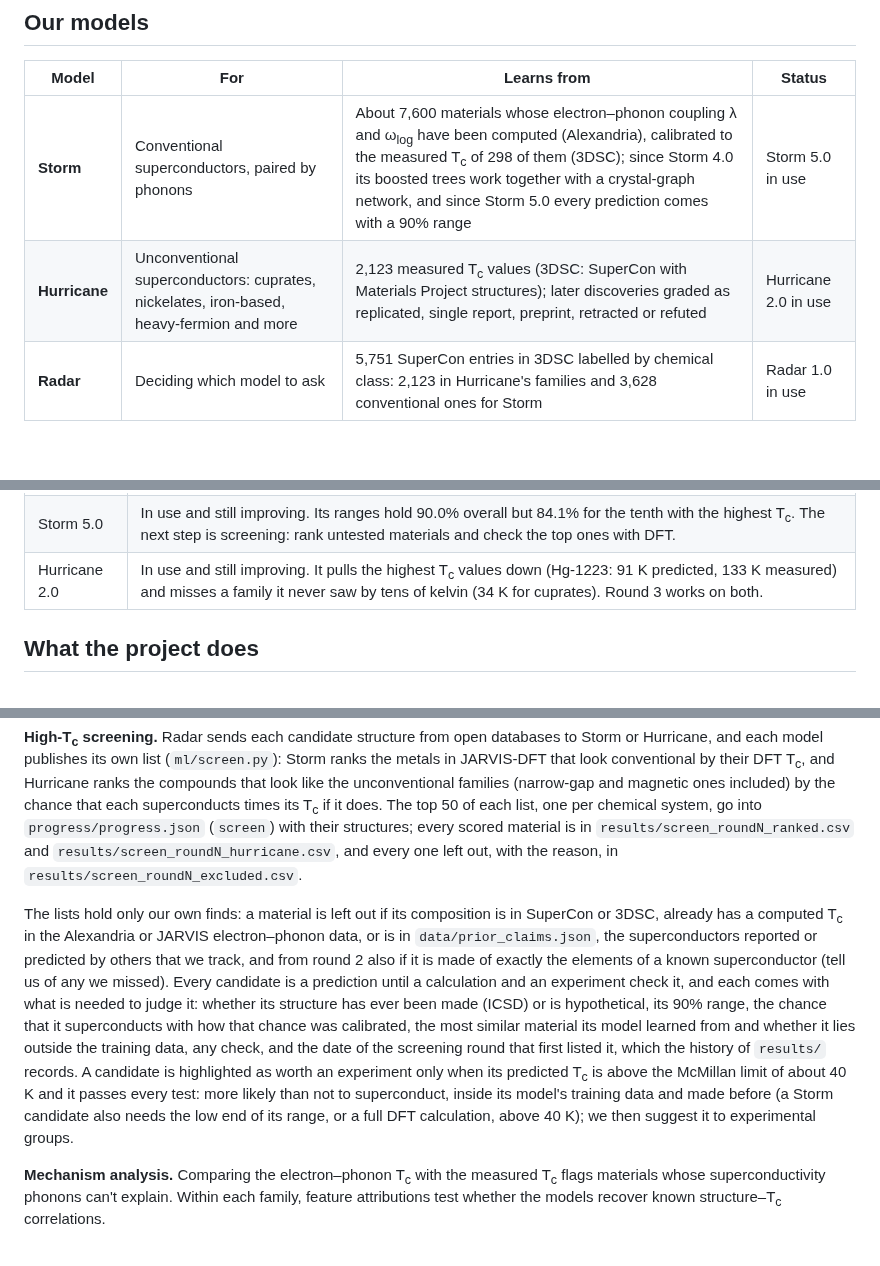
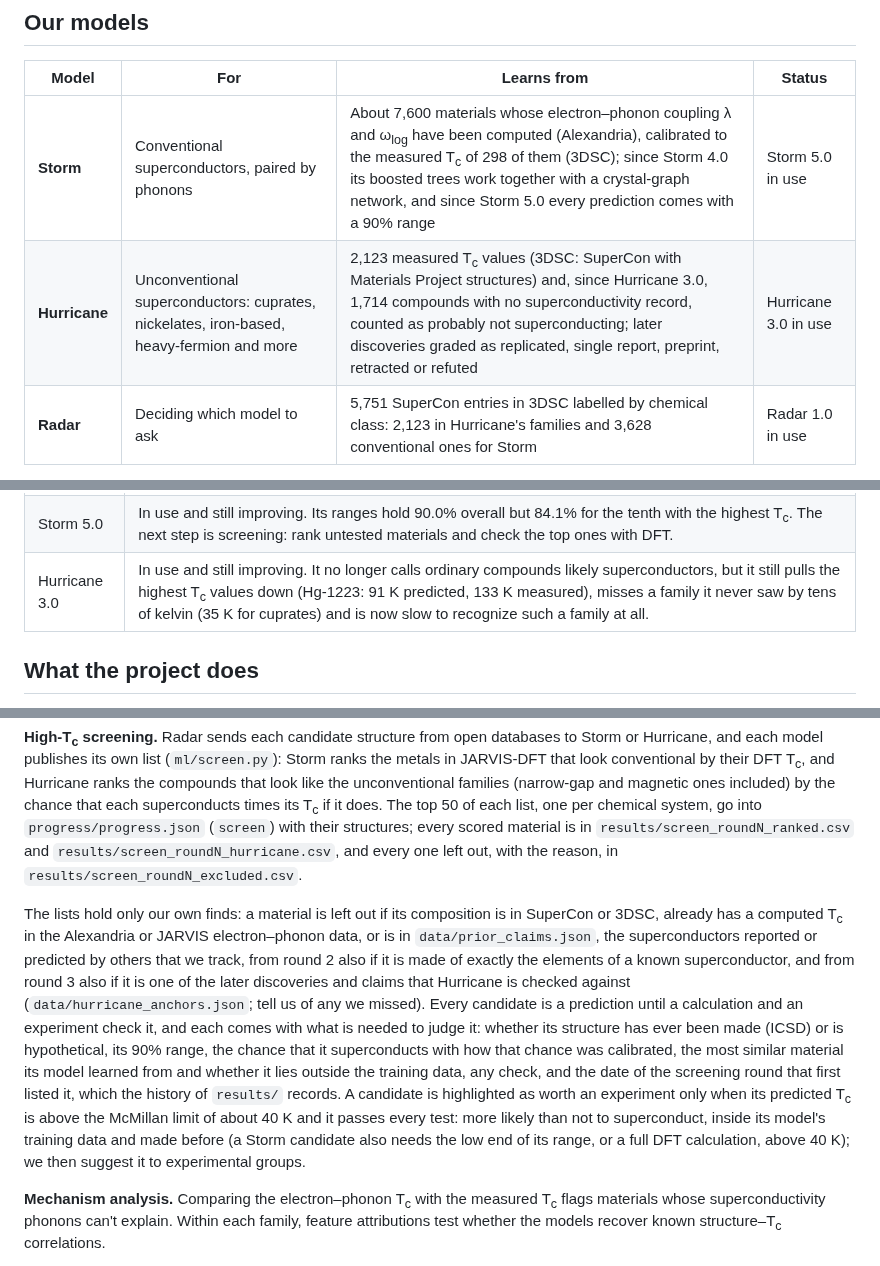
Before and after one commit to diracmagic/supercon-ml, a Markdown page: README.md, 3 parts joined by grey strips. Drawn GitHub-style; blank space fills up the shorter version.

Commit message:
README: Hurricane 3.0 (round 3: fewer false alarms outside the training data, and what it costs); screening round 3

```diff
--- a/README.md
+++ b/README.md
@@ -33,7 +33,7 @@ The installers aren't code-signed yet. On Windows, click **More info → Run any
 | Model | For | Learns from | Status |
 |---|---|---|---|
 | **Storm** | Conventional superconductors, paired by phonons | About 7,600 materials whose electron–phonon coupling λ and ω<sub>log</sub> have been computed (Alexandria), calibrated to the measured T<sub>c</sub> of 298 of them (3DSC); since Storm 4.0 its boosted trees work together with a crystal-graph network, and since Storm 5.0 every prediction comes with a 90% range | Storm 5.0 in use |
-| **Hurricane** | Unconventional superconductors: cuprates, nickelates, iron-based, heavy-fermion and more | 2,123 measured T<sub>c</sub> values (3DSC: SuperCon with Materials Project structures); later discoveries graded as replicated, single report, preprint, retracted or refuted | Hurricane 2.0 in use |
+| **Hurricane** | Unconventional superconductors: cuprates, nickelates, iron-based, heavy-fermion and more | 2,123 measured T<sub>c</sub> values (3DSC: SuperCon with Materials Project structures) and, since Hurricane 3.0, 1,714 compounds with no superconductivity record, counted as probably not superconducting; later discoveries graded as replicated, single report, preprint, retracted or refuted | Hurricane 3.0 in use |
 | **Radar** | Deciding which model to ask | 5,751 SuperCon entries in 3DSC labelled by chemical class: 2,123 in Hurricane's families and 3,628 conventional ones for Storm | Radar 1.0 in use |
 
 Where Storm and Hurricane disagree about a material is itself a clue to its pairing mechanism.
@@ -108,7 +111,7 @@ An AI agent can always propose another round, so each model follows the same rul
 |---|---|
 | Radar 1.0 | Fit for routing materials of known families: it picks the right model for 99.5% of parent compounds it never saw (a whole family it never saw is harder, see above). Frozen; re-run only to confirm that it reproduces, or when new data arrive. |
 | Storm 5.0 | In use and still improving. Its ranges hold 90.0% overall but 84.1% for the tenth with the highest T<sub>c</sub>. The next step is screening: rank untested materials and check the top ones with DFT. |
-| Hurricane 2.0 | In use and still improving. It pulls the highest T<sub>c</sub> values down (Hg-1223: 91 K predicted, 133 K measured) and misses a family it never saw by tens of kelvin (34 K for cuprates). Round 3 works on both. |
+| Hurricane 3.0 | In use and still improving. It no longer calls ordinary compounds likely superconductors, but it still pulls the highest T<sub>c</sub> values down (Hg-1223: 91 K predicted, 133 K measured), misses a family it never saw by tens of kelvin (35 K for cuprates) and is now slow to recognize such a family at all. |
 
 ## What the project does
 
@@ -118,7 +121,7 @@ An AI agent can always propose another round, so each model follows the same rul
 
 **High-T<sub>c</sub> screening.** Radar sends each candidate structure from open databases to Storm or Hurricane, and each model publishes its own list (`ml/screen.py`): Storm ranks the metals in JARVIS-DFT that look conventional by their DFT T<sub>c</sub>, and Hurricane ranks the compounds that look like the unconventional families (narrow-gap and magnetic ones included) by the chance that each superconducts times its T<sub>c</sub> if it does. The top 50 of each list, one per chemical system, go into `progress/progress.json` (`screen`) with their structures; every scored material is in `results/screen_roundN_ranked.csv` and `results/screen_roundN_hurricane.csv`, and every one left out, with the reason, in `results/screen_roundN_excluded.csv`.
 
-The lists hold only our own finds: a material is left out if its composition is in SuperCon or 3DSC, already has a computed T<sub>c</sub> in the Alexandria or JARVIS electron–phonon data, or is in `data/prior_claims.json`, the superconductors reported or predicted by others that we track, and from round 2 also if it is made of exactly the elements of a known superconductor (tell us of any we missed). Every candidate is a prediction until a calculation and an experiment check it, and each comes with what is needed to judge it: whether its structure has ever been made (ICSD) or is hypothetical, its 90% range, the chance that it superconducts with how that chance was calibrated, the most similar material its model learned from and whether it lies outside the training data, any check, and the date of the screening round that first listed it, which the history of `results/` records. A candidate is highlighted as worth an experiment only when its predicted T<sub>c</sub> is above the McMillan limit of about 40 K and it passes every test: more likely than not to superconduct, inside its model's training data and made before (a Storm candidate also needs the low end of its range, or a full DFT calculation, above 40 K); we then suggest it to experimental groups.
+The lists hold only our own finds: a material is left out if its composition is in SuperCon or 3DSC, already has a computed T<sub>c</sub> in the Alexandria or JARVIS electron–phonon data, or is in `data/prior_claims.json`, the superconductors reported or predicted by others that we track, from round 2 also if it is made of exactly the elements of a known superconductor, and from round 3 also if it is one of the later discoveries and claims that Hurricane is checked against (`data/hurricane_anchors.json`; tell us of any we missed). Every candidate is a prediction until a calculation and an experiment check it, and each comes with what is needed to judge it: whether its structure has ever been made (ICSD) or is hypothetical, its 90% range, the chance that it superconducts with how that chance was calibrated, the most similar material its model learned from and whether it lies outside the training data, any check, and the date of the screening round that first listed it, which the history of `results/` records. A candidate is highlighted as worth an experiment only when its predicted T<sub>c</sub> is above the McMillan limit of about 40 K and it passes every test: more likely than not to superconduct, inside its model's training data and made before (a Storm candidate also needs the low end of its range, or a full DFT calculation, above 40 K); we then suggest it to experimental groups.
 
 **Mechanism analysis.** Comparing the electron–phonon T<sub>c</sub> with the measured T<sub>c</sub> flags materials whose superconductivity phonons can't explain. Within each family, feature attributions test whether the models recover known structure–T<sub>c</sub> correlations.
 
```
Also changed, not shown: other parts of README.md (+3 -0 lines).
